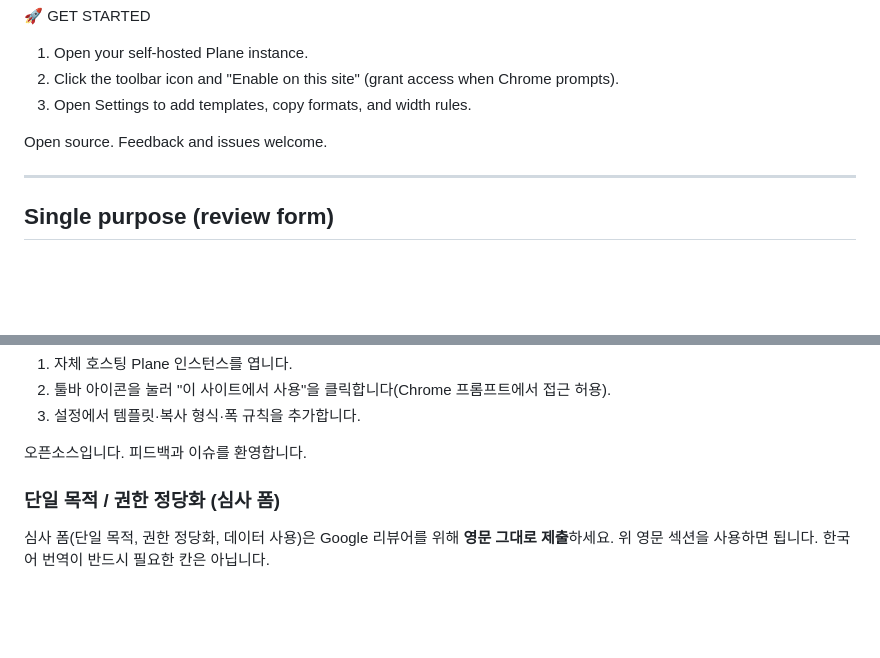
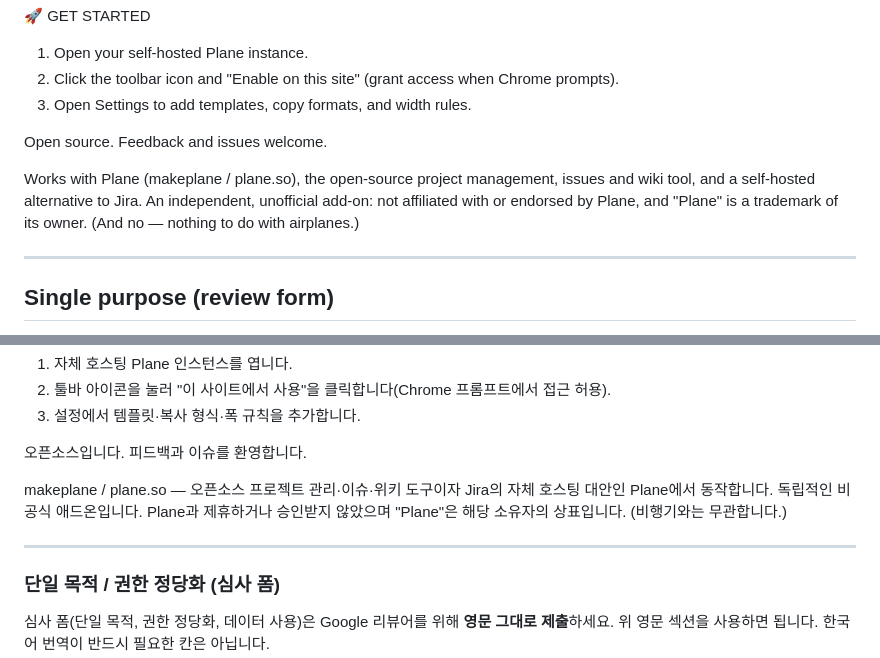
Before and after one commit to gaerae/enhancer-for-plane, a Markdown page: store-assets/STORE_LISTING.md, 2 parts joined by grey strips. GitHub-like rendering; blank space fills up the shorter version.

```diff
--- a/store-assets/STORE_LISTING.md
+++ b/store-assets/STORE_LISTING.md
@@ -123,6 +122,9 @@ See the privacy policy for details.
 
 Open source. Feedback and issues welcome.
 
+Works with Plane (makeplane / plane.so), the open-source project management, issues and wiki tool, and a self-hosted alternative to Jira.
+An independent, unofficial add-on: not affiliated with or endorsed by Plane, and "Plane" is a trademark of its owner. (And no — nothing to do with airplanes.)
+
 ---
 
 ## Single purpose  (review form)
@@ -282,6 +283,12 @@ JSON 파일 하나(사내 서버·Git 호스트·아무 URL)를 가리키면 팀
 3. 설정에서 템플릿·복사 형식·폭 규칙을 추가합니다.
 
 오픈소스입니다. 피드백과 이슈를 환영합니다.
+
+makeplane / plane.so — 오픈소스 프로젝트 관리·이슈·위키 도구이자 Jira의 자체 호스팅 대안인 Plane에서 동작합니다.
+독립적인 비공식 애드온입니다. Plane과 제휴하거나 승인받지 않았으며 "Plane"은 해당 소유자의 상표입니다. (비행기와는 무관합니다.)
+
+---
+
 ### 단일 목적 / 권한 정당화 (심사 폼)
 심사 폼(단일 목적, 권한 정당화, 데이터 사용)은 Google 리뷰어를 위해 **영문 그대로
 제출**하세요. 위 영문 섹션을 사용하면 됩니다. 한국어 번역이 반드시 필요한 칸은
```
Also changed, not shown: other parts of store-assets/STORE_LISTING.md (+11 -13 lines), README.ko.md (+2 -2 lines), README.md (+1 -1 lines), store-assets/screenshot-3-copy.ko.png, store-assets/screenshot-3-copy.png, 5 other files.
